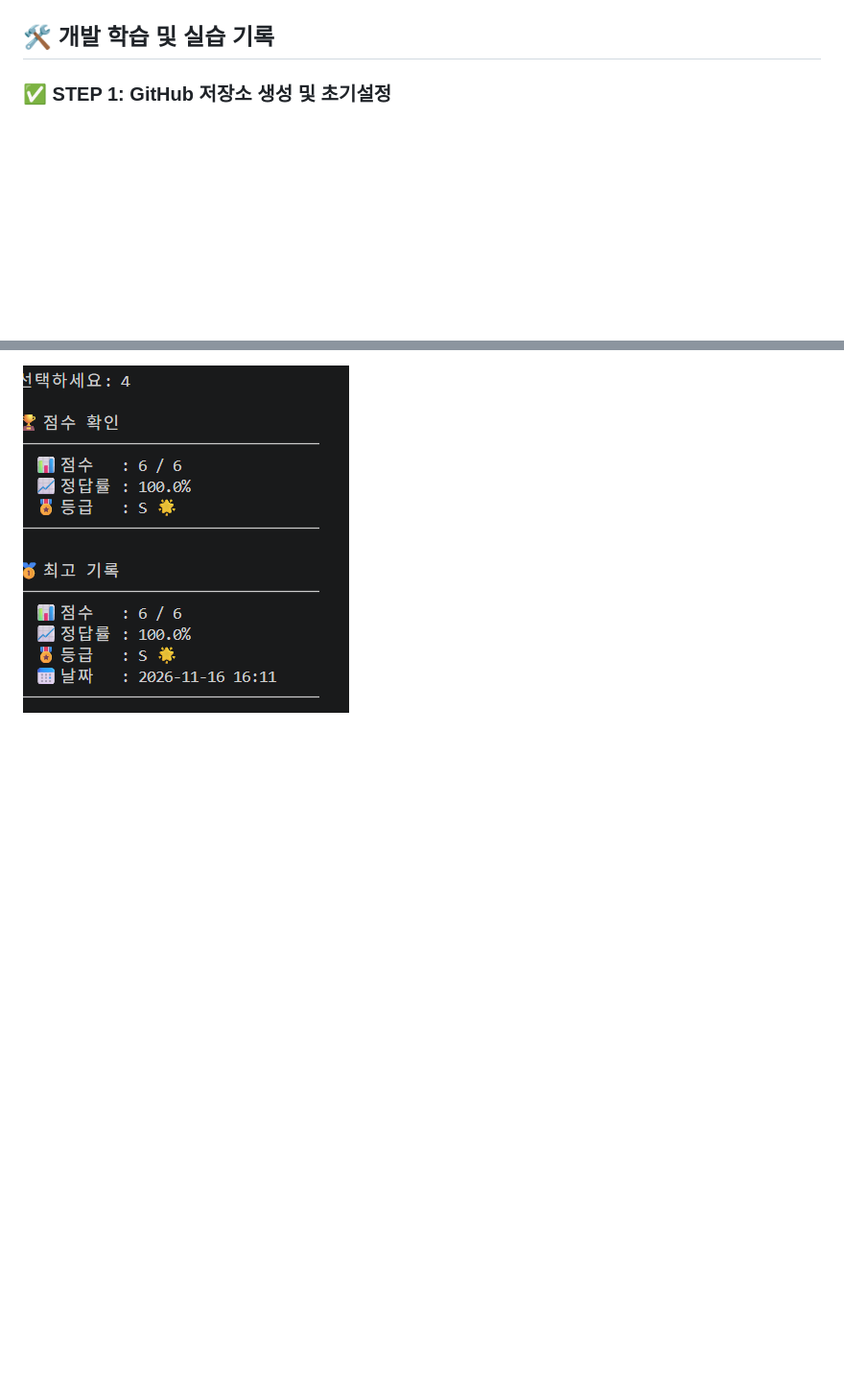
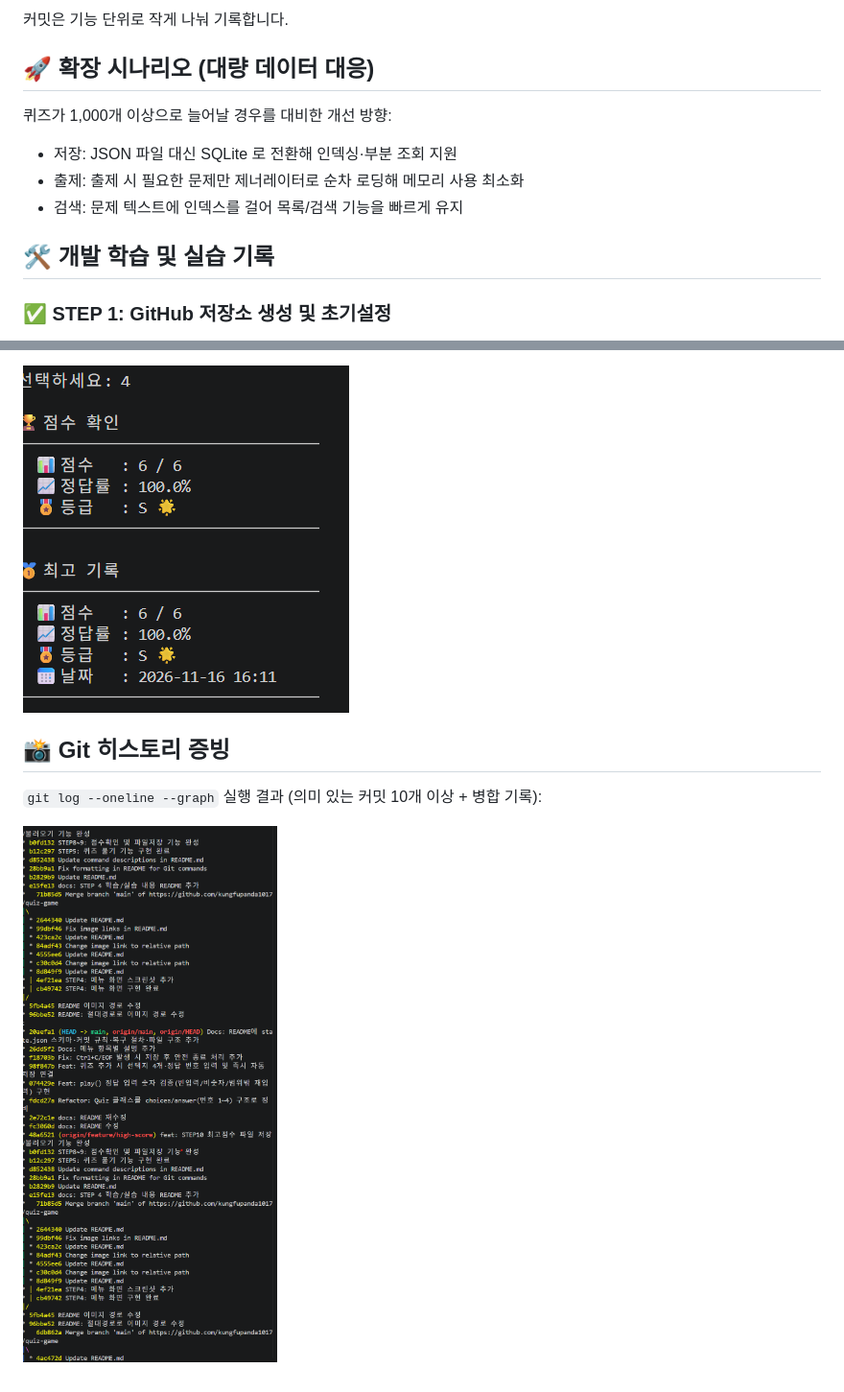
Before and after one commit to kungfupanda1017/quiz-game, a Markdown page: README.md, 2 parts joined by grey strips. Shown at 96% size. Drawn GitHub-style; pictures changed too: images/step11.png (added); blank space fills up the shorter version.

```diff
--- a/README.md
+++ b/README.md
@@ -28,3 +73,10 @@ quiz.py / game.py / main.py / state.json / README.md / images/
+커밋은 기능 단위로 작게 나눠 기록합니다.
+
+## 🚀 확장 시나리오 (대량 데이터 대응)
+퀴즈가 1,000개 이상으로 늘어날 경우를 대비한 개선 방향:
+- 저장: JSON 파일 대신 SQLite 로 전환해 인덱싱·부분 조회 지원
+- 출제: 출제 시 필요한 문제만 제너레이터로 순차 로딩해 메모리 사용 최소화
+- 검색: 문제 텍스트에 인덱스를 걸어 목록/검색 기능을 빠르게 유지
 
 ## 🛠️ 개발 학습 및 실습 기록
 
@@ -281,3 +341,8 @@ hotfix/bug-fix          → 긴급 버그 수정 중
 - 7단계 : 변경사항 커밋
 
 ![step10-1](./images/step10-1.png)
+
+## 📸 Git 히스토리 증빙
+`git log --oneline --graph` 실행 결과 (의미 있는 커밋 10개 이상 + 병합 기록):
+
+![step11](./images/step11.png)
```
Also changed, not shown: other parts of README.md (+60 -7 lines).
